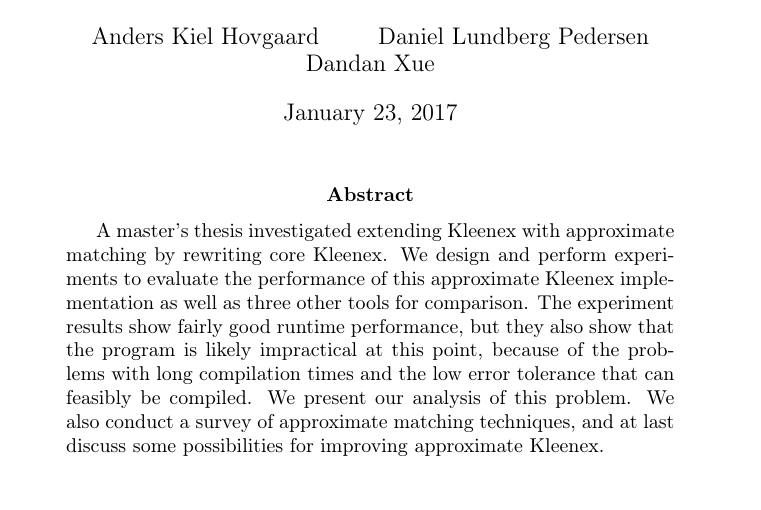
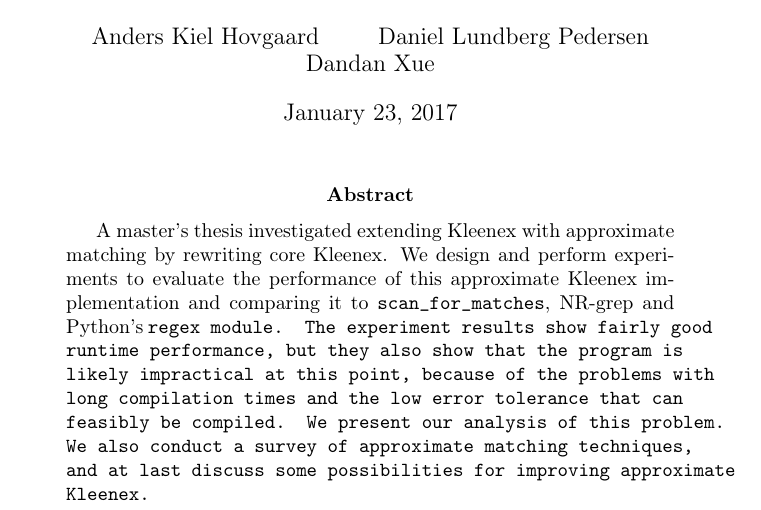
Before and after one commit to ahovgaard/TiPL-kleenex-approx, a LaTeX paper (report/main.tex): part of page 1 of 27, cut so that both start at the same text. Compiled offline with pdfLaTeX.

Commit message:
Minor change

```diff
--- a/report/main.tex
+++ b/report/main.tex
@@ -99,15 +99,16 @@
 \maketitle
 
 \begin{abstract}
-  A master's thesis investigated extending Kleenex with approximate matching by
-  rewriting core Kleenex. We design and perform experiments to evaluate the
-  performance of this approximate Kleenex implementation as well as three other
-  tools for comparison. The experiment results show fairly good runtime
-  performance, but they also show that the program is likely impractical at
-  this point, because of the problems with long compilation times and the low
-  error tolerance that can feasibly be compiled. We present our analysis of
-  this problem. We also conduct a survey of approximate matching techniques,
-  and at last discuss some possibilities for improving approximate Kleenex.
+    A master's thesis investigated extending Kleenex with approximate matching
+    by rewriting core Kleenex. We design and perform experiments to evaluate
+    the performance of this approximate Kleenex implementation and comparing it
+    to \sfm{}, NR-grep and Python's \tt{regex} module. The experiment results
+    show fairly good runtime performance, but they also show that the program
+    is likely impractical at this point, because of the problems with long
+    compilation times and the low error tolerance that can feasibly be
+    compiled. We present our analysis of this problem. We also conduct a survey
+    of approximate matching techniques, and at last discuss some possibilities
+    for improving approximate Kleenex.
 \end{abstract}
 \newpage
 
```
